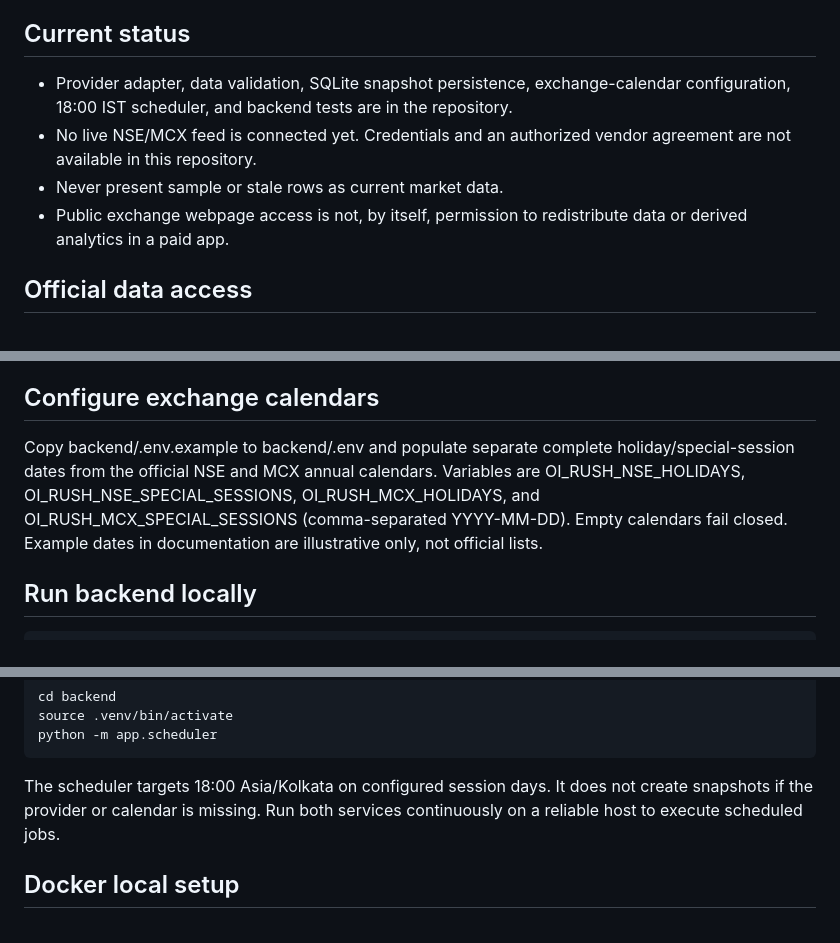
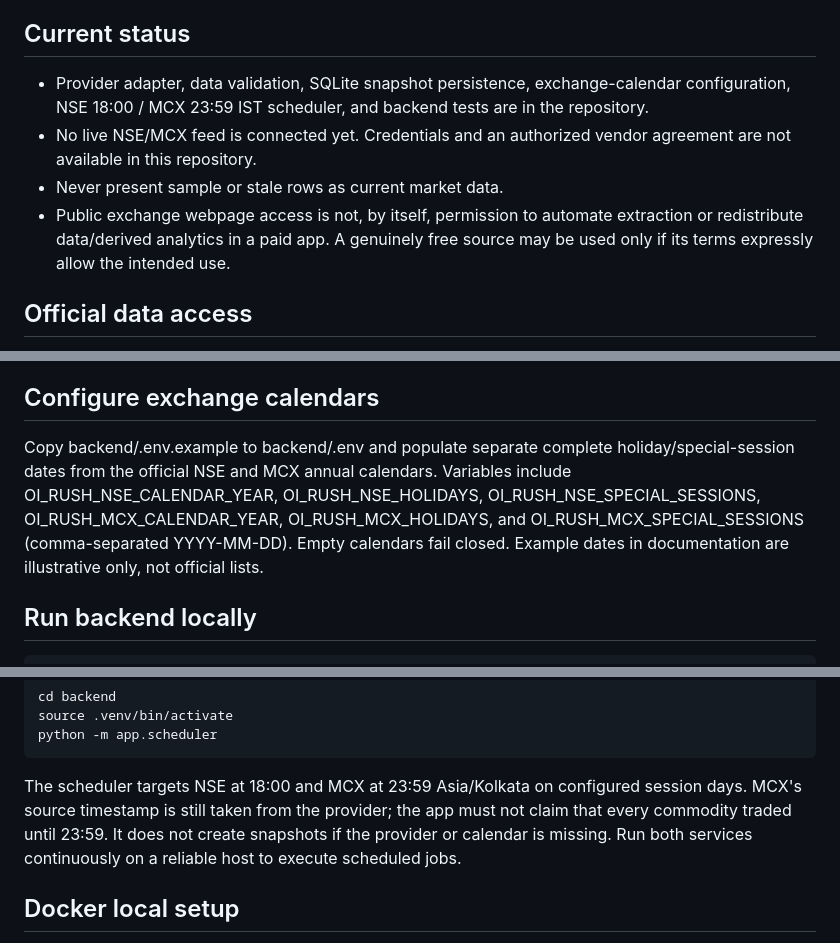
Before and after one commit to harshhitaggarwal-cyber/oi-rush, a Markdown page: README.md, 3 parts joined by grey strips. Rendered like a GitHub page.

Commit message:
Document MCX 23:59 IST snapshot schedule

````diff
--- a/README.md
+++ b/README.md
@@ -5,10 +5,10 @@
 Flutter + FastAPI starter for NSE index/stock options and MCX commodity options. The API calculates OI PCR = Put Total OI / Call Total OI and LTP PCR = Put LTP / Call LTP. OI strategy classification is server-side.
 
 ## Current status
-- Provider adapter, data validation, SQLite snapshot persistence, exchange-calendar configuration, 18:00 IST scheduler, and backend tests are in the repository.
+- Provider adapter, data validation, SQLite snapshot persistence, exchange-calendar configuration, NSE 18:00 / MCX 23:59 IST scheduler, and backend tests are in the repository.
 - No live NSE/MCX feed is connected yet. Credentials and an authorized vendor agreement are not available in this repository.
 - Never present sample or stale rows as current market data.
-- Public exchange webpage access is not, by itself, permission to redistribute data or derived analytics in a paid app.
+- Public exchange webpage access is not, by itself, permission to automate extraction or redistribute data/derived analytics in a paid app. A genuinely free source may be used only if its terms expressly allow the intended use.
 
 ## Official data access
 - NSE Data & Analytics: https://www.nseindia.com/static/market-data/real-time-data-subscription and https://www.nseindia.com/static/market-data/nse-data-policy. Contact: marketdata@nse.co.in.
@@ -24,7 +24,7 @@ The code expects a vendor gateway exposing the normalized API contract documente
 The gateway must expose /instruments?market=NSE|MCX and /option-chain?market=NSE&underlying=NIFTY&expiry=YYYY-MM-DD. A real vendor adapter must map the actual licensed vendor protocol into this contract; do not put credentials in Git.
 
 ## Configure exchange calendars
-Copy backend/.env.example to backend/.env and populate separate complete holiday/special-session dates from the official NSE and MCX annual calendars. Variables are OI_RUSH_NSE_HOLIDAYS, OI_RUSH_NSE_SPECIAL_SESSIONS, OI_RUSH_MCX_HOLIDAYS, and OI_RUSH_MCX_SPECIAL_SESSIONS (comma-separated YYYY-MM-DD). Empty calendars fail closed. Example dates in documentation are illustrative only, not official lists.
+Copy backend/.env.example to backend/.env and populate separate complete holiday/special-session dates from the official NSE and MCX annual calendars. Variables include OI_RUSH_NSE_CALENDAR_YEAR, OI_RUSH_NSE_HOLIDAYS, OI_RUSH_NSE_SPECIAL_SESSIONS, OI_RUSH_MCX_CALENDAR_YEAR, OI_RUSH_MCX_HOLIDAYS, and OI_RUSH_MCX_SPECIAL_SESSIONS (comma-separated YYYY-MM-DD). Empty calendars fail closed. Example dates in documentation are illustrative only, not official lists.
 
 ## Run backend locally
 ```bash
@@ -42,7 +42,7 @@ cd backend
 source .venv/bin/activate
 python -m app.scheduler
 ```
-The scheduler targets 18:00 Asia/Kolkata on configured session days. It does not create snapshots if the provider or calendar is missing. Run both services continuously on a reliable host to execute scheduled jobs.
+The scheduler targets NSE at 18:00 and MCX at 23:59 Asia/Kolkata on configured session days. MCX's source timestamp is still taken from the provider; the app must not claim that every commodity traded until 23:59. It does not create snapshots if the provider or calendar is missing. Run both services continuously on a reliable host to execute scheduled jobs.
 
 ## Docker local setup
 1. Copy backend/.env.example to backend/.env and configure it.
````
